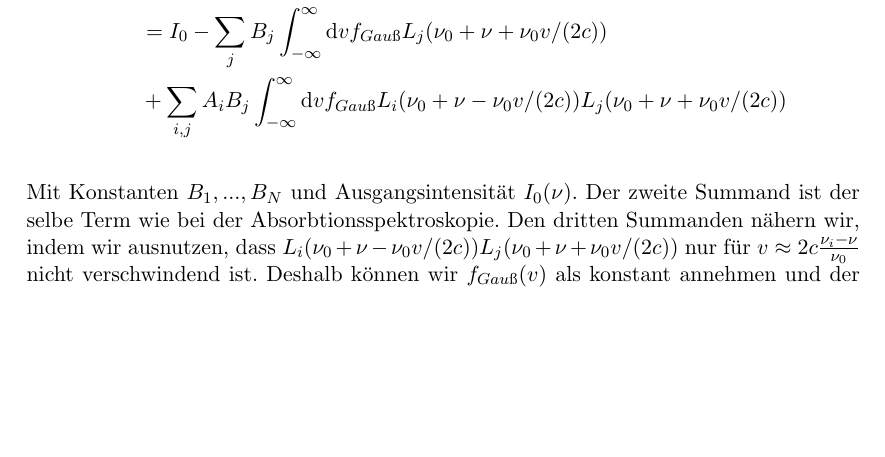
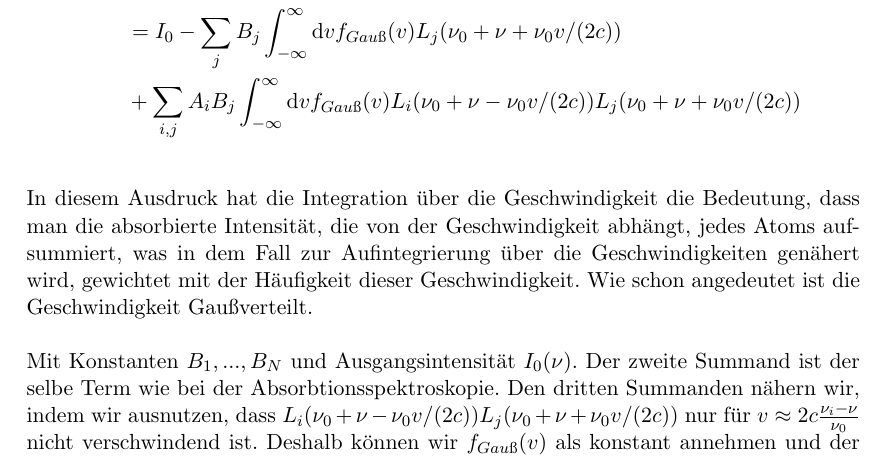
Before and after one commit to dudu-wang/Praktikum, a LaTeX document (H2_Auswertung.tex): part of page 9 of 16, cut so that both start at the same text, the shorter picture padded with empty space. Compiled offline with pdfLaTeX.

Commit message:
Add files via upload
Erläuterung zur Integration hinzugefügt

```diff
--- a/H2_Auswertung.tex
+++ b/H2_Auswertung.tex
@@ -154,9 +154,11 @@ Die Geschwindigkeit der Rubidiumatome entlang der Ausbreitungsachse ist Gaußver
  Die gemessene Intensität beträgt dann
 \begin{align*}
 I(\nu) &= I_0(\nu)-\int_{-\infty}^{\infty} \mathrm{d}v f_{Gauß}(v)(1-n(\nu, v))\sum_{j=1}^N B_j L_j(\nu_0+\nu+\nu_0 v/(2c)) \\
-&= I_0 -\sum_j B_j \int_{-\infty}^{\infty} \mathrm{d}v f_{Gauß} L_j(\nu_0+\nu+\nu_0 v/(2c)) \\
-&+\sum_{i,j} A_iB_j \int_{-\infty}^{\infty} \mathrm{d}v f_{Gauß} L_i(\nu_0+\nu-\nu_0 v/(2c)) L_j(\nu_0+\nu+\nu_0 v/(2c))
+&= I_0 -\sum_j B_j \int_{-\infty}^{\infty} \mathrm{d}v f_{Gauß}(v) L_j(\nu_0+\nu+\nu_0 v/(2c)) \\
+&+\sum_{i,j} A_iB_j \int_{-\infty}^{\infty} \mathrm{d}v f_{Gauß}(v) L_i(\nu_0+\nu-\nu_0 v/(2c)) L_j(\nu_0+\nu+\nu_0 v/(2c))
 \end{align*}
+
+In diesem Ausdruck hat die Integration über die Geschwindigkeit die Bedeutung, dass man die absorbierte Intensität, die von der Geschwindigkeit abhängt, jedes Atoms aufsummiert, was in dem Fall zur Aufintegrierung über die Geschwindigkeiten genähert wird, gewichtet mit der Häufigkeit dieser Geschwindigkeit. Wie schon angedeutet ist die Geschwindigkeit Gaußverteilt.
 
 Mit Konstanten $B_1, ..., B_N$ und Ausgangsintensität $I_0(\nu)$. Der zweite Summand ist der selbe Term wie bei der Absorbtionsspektroskopie. Den dritten Summanden nähern wir, indem wir ausnutzen, dass  $L_i(\nu_0+\nu-\nu_0 v/(2c)) L_j(\nu_0+\nu+\nu_0 v/(2c))$ nur für $v \approx 2c \frac{\nu_i-\nu}{\nu_0}$ nicht verschwindend ist. Deshalb können wir $f_{Gauß}(v)$ als konstant annehmen und der dritte Summand wird $\sum_{i,j} A_iB_j f_{Gauß}(2c \frac{\nu_i-\nu}{\nu_0}) T_{ij}$ mit
 $$T_{ij}=\int_{-\infty}^\infty dv L_i(\nu_0+\nu-\nu_0 v/(2c)) L_j(\nu_0+\nu+\nu_0 v/(2c))$$
```
Also changed, not shown: H2_Auswertung.pdf.
